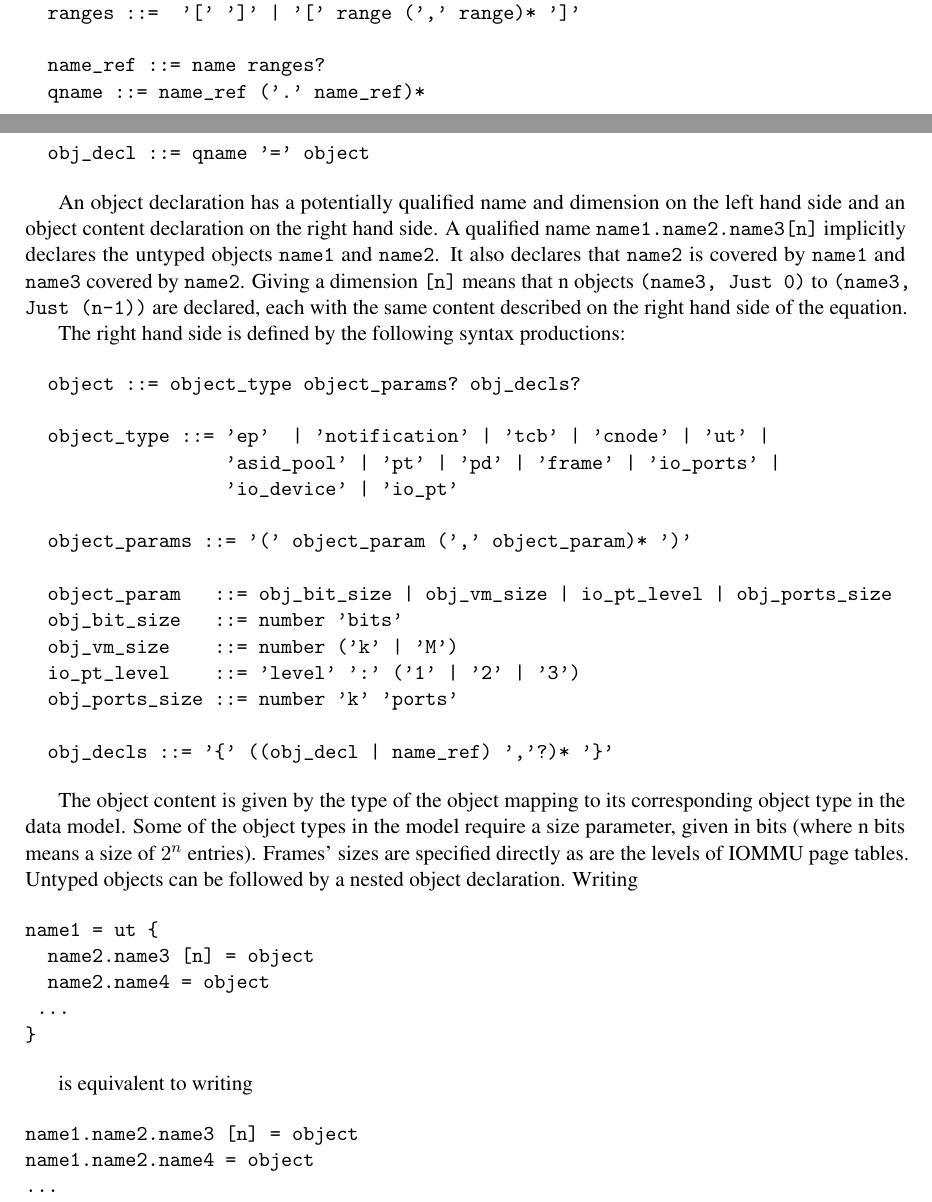
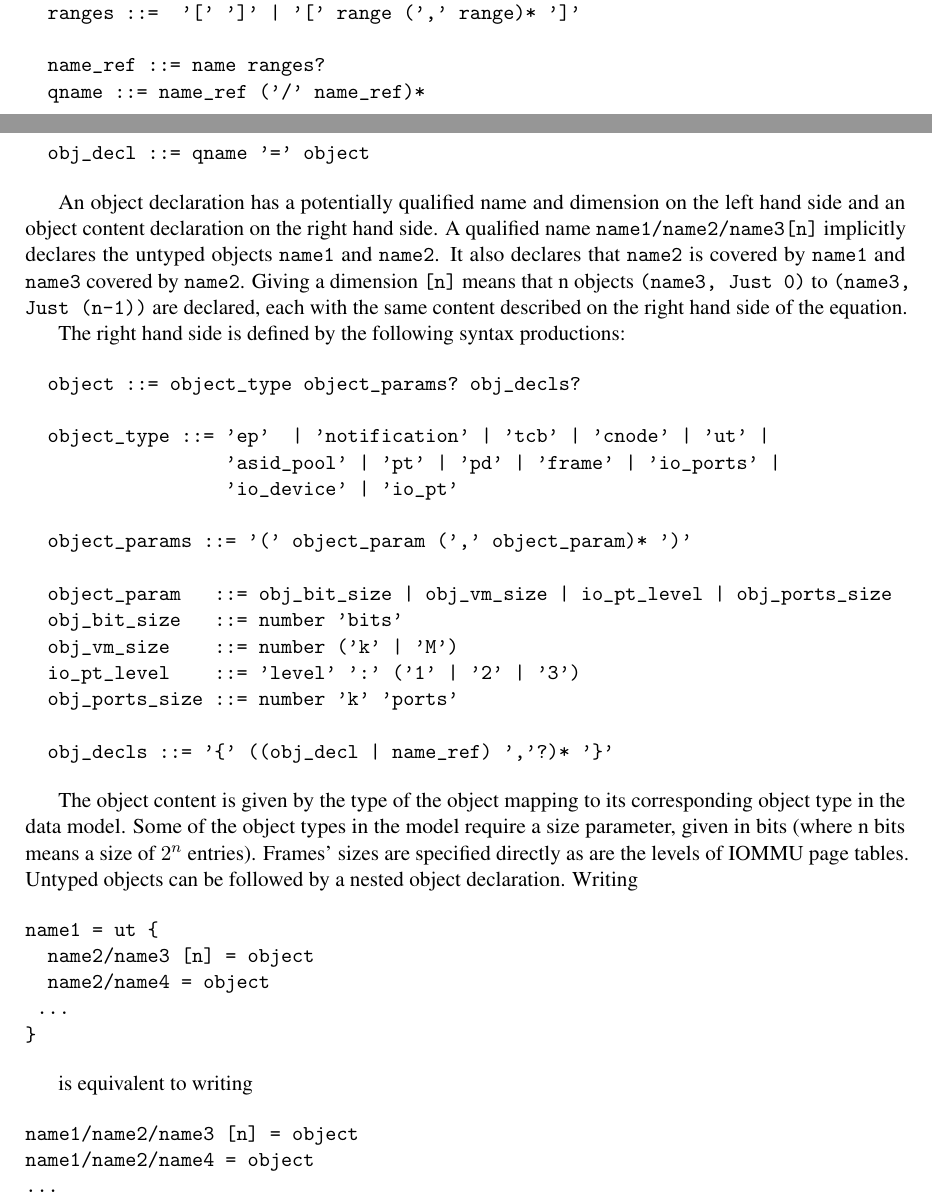
Before and after one commit to seL4/capdl, a LaTeX document (capDL-tool/doc/capDL.tex): two parts of pages 2 and 8 of 9, joined at a grey line, cut so that both start at the same text. Compiled offline with pdfLaTeX.

Commit message:
CapDL tool: Change qname delimiter to '/'.
This commit modifies the qualified name delimiting character to be '/' instead
of '.'. The motivation for this change is that '.' is used to namespace
hierarchical and grouped component instances in the 'next' branch of CAmkES,
and it then becomes desirable to support CapDL identifiers containing '.'.

```diff
--- a/capDL-tool/doc/capDL.tex
+++ b/capDL-tool/doc/capDL.tex
@@ -188,7 +188,7 @@ This section describes the concrete syntax of capDL using the tokens defined abo
   ranges ::=  '[' ']' | '[' range (',' range)* ']'
 
   name_ref ::= name ranges?
-  qname ::= name_ref ('.' name_ref)*
+  qname ::= name_ref ('/' name_ref)*
 \end{verbatim}
 
 \subsubsection{Object Declarations}
@@ -483,7 +483,7 @@ An object declaration section defines a set of objects. Each object name of type
   obj_decl ::= qname '=' object
 \end{verbatim}
 
-An object declaration has a potentially qualified name and dimension on the left hand side and an object content declaration on the right hand side. A qualified name \texttt{name1.name2.name3[n]} implicitly declares the untyped objects \texttt{name1} and \texttt{name2}. It also declares that \texttt{name2} is covered by \texttt{name1} and \texttt{name3} covered by \texttt{name2}. Giving a dimension \texttt{[n]} means that n objects \texttt{(name3, Just 0)} to \texttt{(name3, Just (n-1))} are declared, each with the same content described on the right hand side of the equation.
+An object declaration has a potentially qualified name and dimension on the left hand side and an object content declaration on the right hand side. A qualified name \texttt{name1/name2/name3[n]} implicitly declares the untyped objects \texttt{name1} and \texttt{name2}. It also declares that \texttt{name2} is covered by \texttt{name1} and \texttt{name3} covered by \texttt{name2}. Giving a dimension \texttt{[n]} means that n objects \texttt{(name3, Just 0)} to \texttt{(name3, Just (n-1))} are declared, each with the same content described on the right hand side of the equation.
 
 The right hand side is defined by the following syntax productions:
 
@@ -514,8 +514,8 @@ Writing
 
 \begin{verbatim}
 name1 = ut {
-  name2.name3 [n] = object
-  name2.name4 = object
+  name2/name3 [n] = object
+  name2/name4 = object
  ...
 }
 \end{verbatim}
@@ -523,8 +523,8 @@ name1 = ut {
 is equivalent to writing
 
 \begin{verbatim}
-name1.name2.name3 [n] = object
-name1.name2.name4 = object
+name1/name2/name3 [n] = object
+name1/name2/name4 = object
 ...
 \end{verbatim}
 
```
Also changed, not shown: 4 other files.
